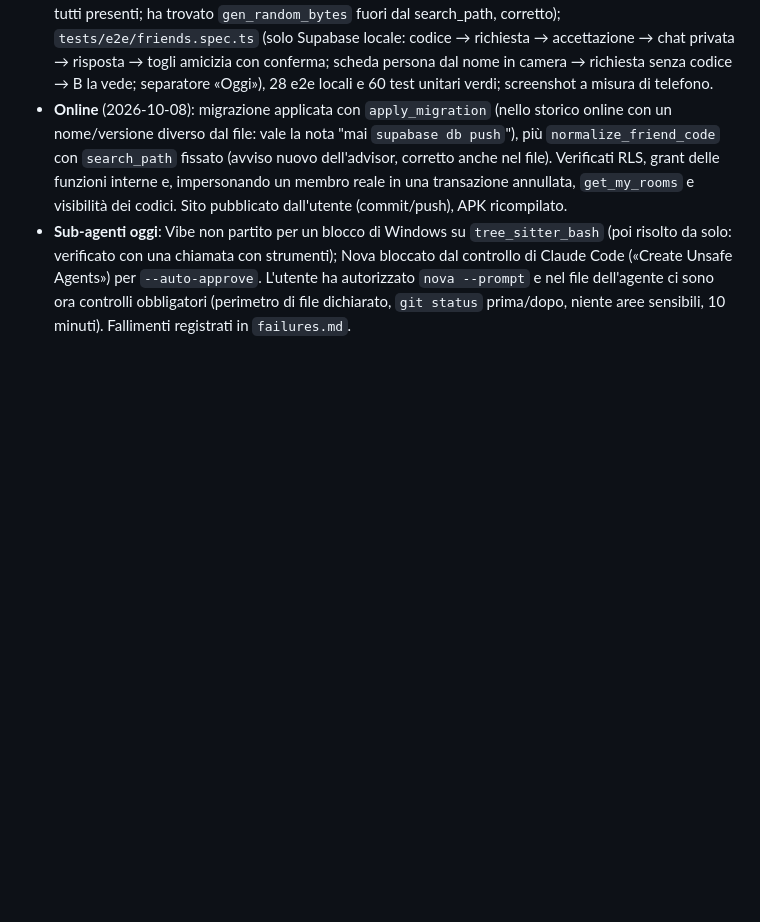
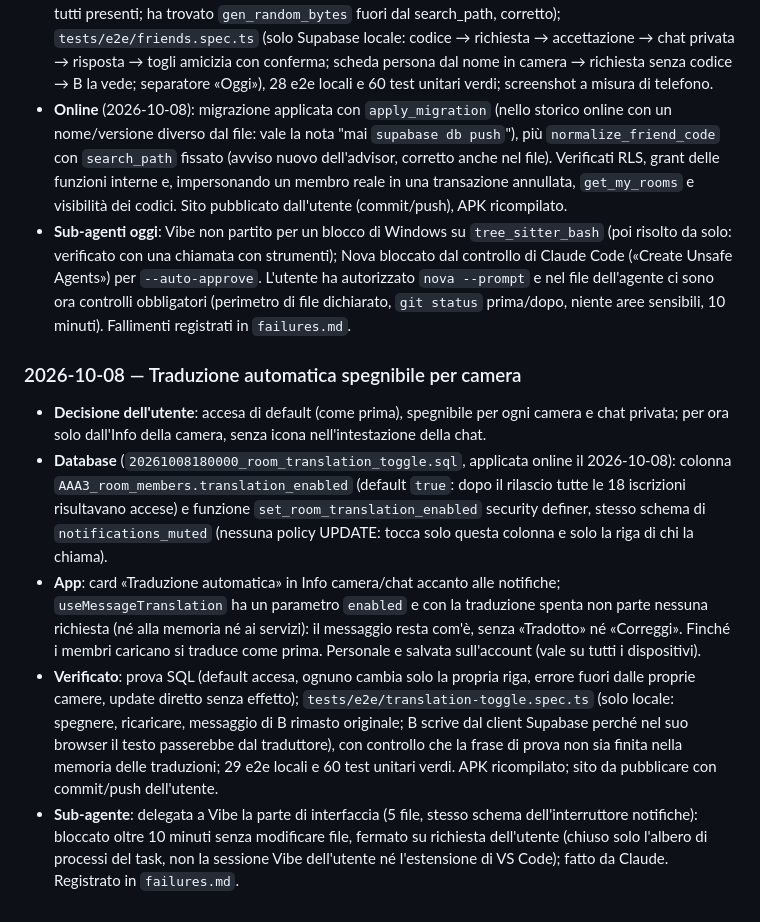
Before and after one commit to MindrasEugen/familychat-v2, a Markdown page: NOTE.md, the part around the change. GitHub-like rendering; blank space fills up the shorter version.

Commit message:
feat: add toggle for automatic translation in chat rooms

```diff
--- a/NOTE.md
+++ b/NOTE.md
@@ -302,3 +302,10 @@ fondo restano in `PROMPT_REACT_REWRITE.md` (non ripetute qui).
 - **Verificato**: prova SQL con 4 utenti finti su database locale ricreato da zero (32 controlli, 12 rifiuti attesi tutti presenti; ha trovato `gen_random_bytes` fuori dal search_path, corretto); `tests/e2e/friends.spec.ts` (solo Supabase locale: codice → richiesta → accettazione → chat privata → risposta → togli amicizia con conferma; scheda persona dal nome in camera → richiesta senza codice → B la vede; separatore «Oggi»), 28 e2e locali e 60 test unitari verdi; screenshot a misura di telefono.
 - **Online** (2026-10-08): migrazione applicata con `apply_migration` (nello storico online con un nome/versione diverso dal file: vale la nota "mai `supabase db push`"), più `normalize_friend_code` con `search_path` fissato (avviso nuovo dell'advisor, corretto anche nel file). Verificati RLS, grant delle funzioni interne e, impersonando un membro reale in una transazione annullata, `get_my_rooms` e visibilità dei codici. Sito pubblicato dall'utente (commit/push), APK ricompilato.
 - **Sub-agenti oggi**: Vibe non partito per un blocco di Windows su `tree_sitter_bash` (poi risolto da solo: verificato con una chiamata con strumenti); Nova bloccato dal controllo di Claude Code («Create Unsafe Agents») per `--auto-approve`. L'utente ha autorizzato `nova --prompt` e nel file dell'agente ci sono ora controlli obbligatori (perimetro di file dichiarato, `git status` prima/dopo, niente aree sensibili, 10 minuti). Fallimenti registrati in `failures.md`.
+
+### 2026-10-08 — Traduzione automatica spegnibile per camera
+- **Decisione dell'utente**: accesa di default (come prima), spegnibile per ogni camera e chat privata; per ora solo dall'Info della camera, senza icona nell'intestazione della chat.
+- **Database** (`20261008180000_room_translation_toggle.sql`, applicata online il 2026-10-08): colonna `AAA3_room_members.translation_enabled` (default `true`: dopo il rilascio tutte le 18 iscrizioni risultavano accese) e funzione `set_room_translation_enabled` security definer, stesso schema di `notifications_muted` (nessuna policy UPDATE: tocca solo questa colonna e solo la riga di chi la chiama).
+- **App**: card «Traduzione automatica» in Info camera/chat accanto alle notifiche; `useMessageTranslation` ha un parametro `enabled` e con la traduzione spenta non parte nessuna richiesta (né alla memoria né ai servizi): il messaggio resta com'è, senza «Tradotto» né «Correggi». Finché i membri caricano si traduce come prima. Personale e salvata sull'account (vale su tutti i dispositivi).
+- **Verificato**: prova SQL (default accesa, ognuno cambia solo la propria riga, errore fuori dalle proprie camere, update diretto senza effetto); `tests/e2e/translation-toggle.spec.ts` (solo locale: spegnere, ricaricare, messaggio di B rimasto originale; B scrive dal client Supabase perché nel suo browser il testo passerebbe dal traduttore), con controllo che la frase di prova non sia finita nella memoria delle traduzioni; 29 e2e locali e 60 test unitari verdi. APK ricompilato; sito da pubblicare con commit/push dell'utente.
+- **Sub-agente**: delegata a Vibe la parte di interfaccia (5 file, stesso schema dell'interruttore notifiche): bloccato oltre 10 minuti senza modificare file, fermato su richiesta dell'utente (chiuso solo l'albero di processi del task, non la sessione Vibe dell'utente né l'estensione di VS Code); fatto da Claude. Registrato in `failures.md`.
```
Also changed, not shown: PLAN.md (+5 -1 lines).
